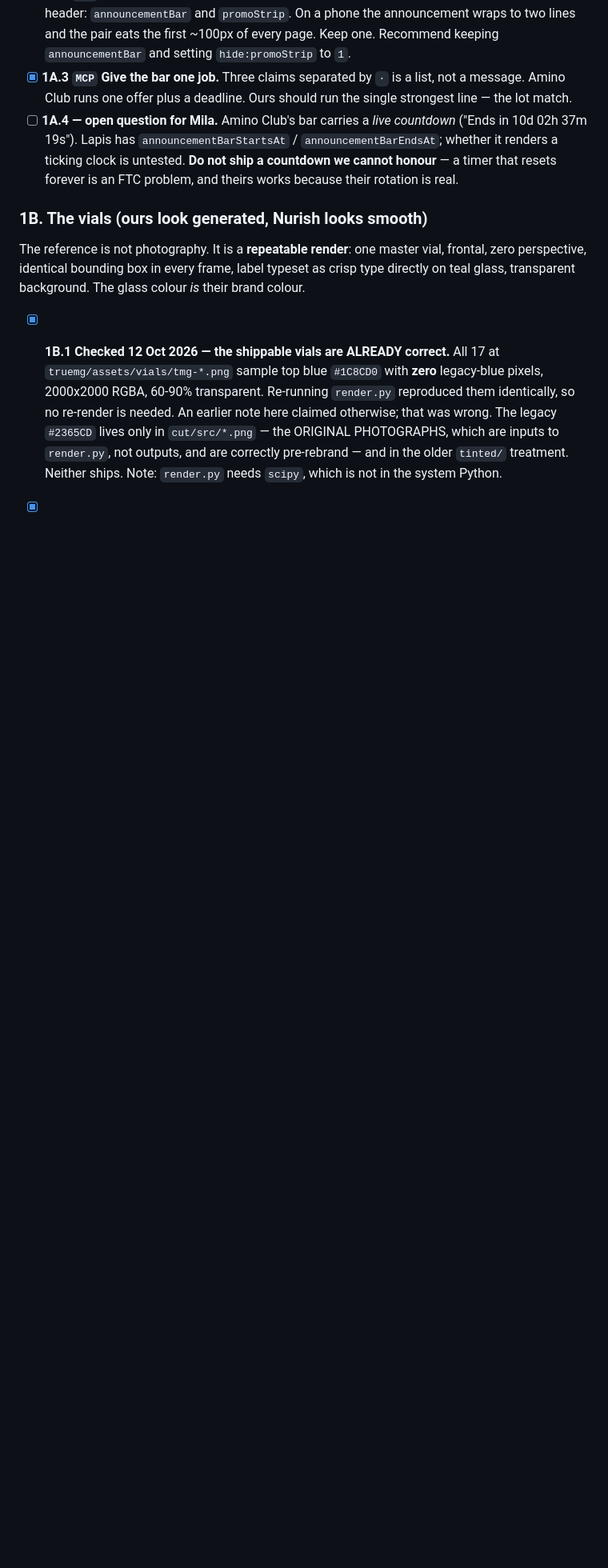
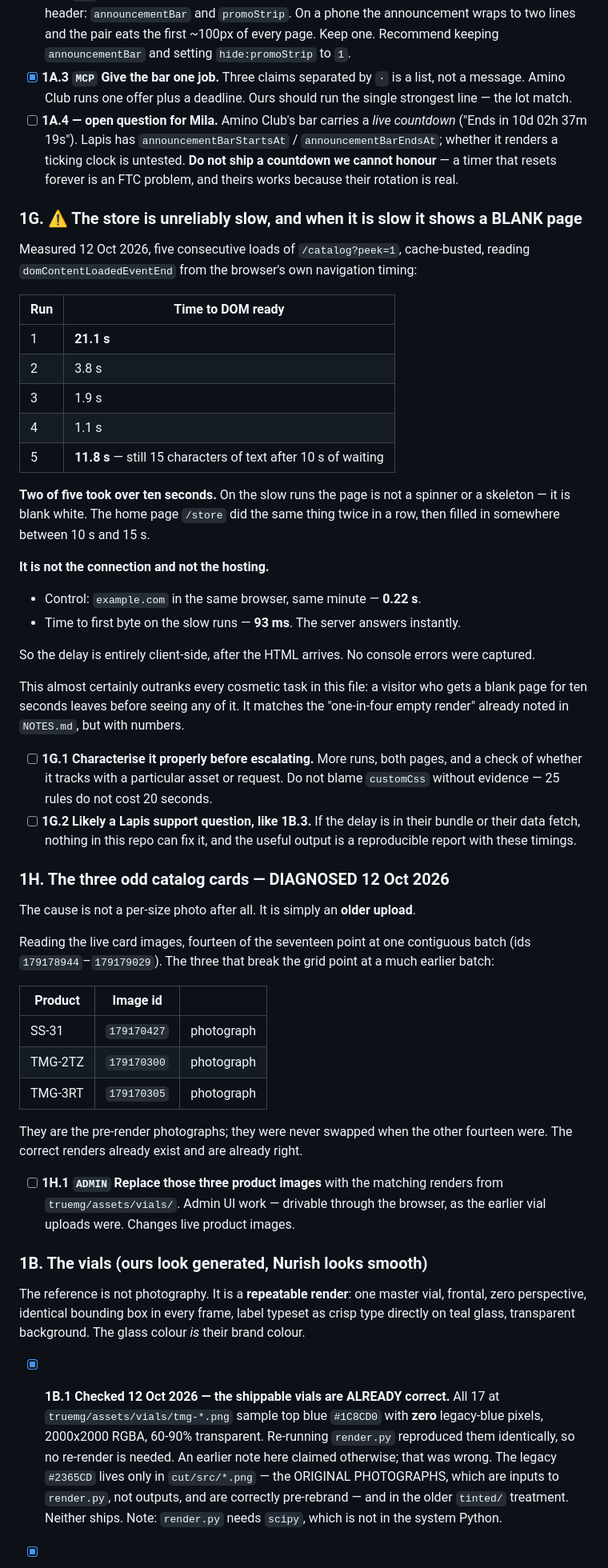
Before and after one commit to milafurman/first-project, a Markdown page: truemg/storefront/DESIGN-TASKLIST.md, the part around the change. Shown at 80% size. Rendered like a GitHub page; blank space fills up the shorter version.

Commit message:
Measure the store's load time, and find the real cause of the three odd cards
Went to do the banner and the three broken catalog cards. The banner was already
shipped - speed 50, one message, second strip hidden, all confirmed in the live
store config rather than from the checkbox.

Measuring the cards turned up something bigger. Five cache-busted loads of the
catalog came back at 1.1, 1.9, 3.8, 11.8 and 21.1 seconds to DOM ready. Two of
five over ten seconds, and on those the page is blank white rather than a
skeleton. A control site in the same browser took 0.22s and time to first byte
was 93ms, so it is neither the connection nor the hosting - the delay is all
client side. Recorded as 1G with the numbers.

The three odd cards are not the per-size-photo trap. Fourteen products point at
one contiguous batch of image ids; SS-31, TMG-2TZ and TMG-3RT point at an
earlier batch of photographs that was never swapped when the renders landed.
Recorded as 1H with the ids.

Co-Authored-By: Claude Opus 5 <noreply@anthropic.com>

```diff
--- a/truemg/storefront/DESIGN-TASKLIST.md
+++ b/truemg/storefront/DESIGN-TASKLIST.md
@@ -101,6 +101,62 @@ line, hairline rules — one centred axis, top to bottom.
   `announcementBarEndsAt`; whether it renders a ticking clock is untested.
   **Do not ship a countdown we cannot honour** — a timer that resets forever is
   an FTC problem, and theirs works because their rotation is real.
+
+### 1G. ⚠️ The store is unreliably slow, and when it is slow it shows a BLANK page
+
+Measured 12 Oct 2026, five consecutive loads of `/catalog?peek=1`, cache-busted,
+reading `domContentLoadedEventEnd` from the browser's own navigation timing:
+
+| Run | Time to DOM ready |
+|---|---|
+| 1 | **21.1 s** |
+| 2 | 3.8 s |
+| 3 | 1.9 s |
+| 4 | 1.1 s |
+| 5 | **11.8 s** — still 15 characters of text after 10 s of waiting |
+
+**Two of five took over ten seconds.** On the slow runs the page is not a
+spinner or a skeleton — it is blank white. The home page `/store` did the same
+thing twice in a row, then filled in somewhere between 10 s and 15 s.
+
+**It is not the connection and not the hosting.**
+- Control: `example.com` in the same browser, same minute — **0.22 s**.
+- Time to first byte on the slow runs — **93 ms**. The server answers instantly.
+
+So the delay is entirely client-side, after the HTML arrives. No console errors
+were captured.
+
+This almost certainly outranks every cosmetic task in this file: a visitor who
+gets a blank page for ten seconds leaves before seeing any of it. It matches the
+"one-in-four empty render" already noted in `NOTES.md`, but with numbers.
+
+- [ ] **1G.1 Characterise it properly before escalating.** More runs, both
+  pages, and a check of whether it tracks with a particular asset or request.
+  Do not blame `customCss` without evidence — 25 rules do not cost 20 seconds.
+- [ ] **1G.2 Likely a Lapis support question, like 1B.3.** If the delay is in
+  their bundle or their data fetch, nothing in this repo can fix it, and the
+  useful output is a reproducible report with these timings.
+
+### 1H. The three odd catalog cards — DIAGNOSED 12 Oct 2026
+
+The cause is not a per-size photo after all. It is simply an **older upload**.
+
+Reading the live card images, fourteen of the seventeen point at one contiguous
+batch (ids `179178944`–`179179029`). The three that break the grid point at a
+much earlier batch:
+
+| Product | Image id | |
+|---|---|---|
+| SS-31 | `179170427` | photograph |
+| TMG-2TZ | `179170300` | photograph |
+| TMG-3RT | `179170305` | photograph |
+
+They are the pre-render photographs; they were never swapped when the other
+fourteen were. The correct renders already exist and are already right.
+
+- [ ] **1H.1 `ADMIN` Replace those three product images** with the matching
+  renders from `truemg/assets/vials/`. Admin UI work — drivable through the
+  browser, as the earlier vial uploads were. Changes live product images.
 
 ### 1B. The vials (ours look generated, Nurish looks smooth)
 
```
